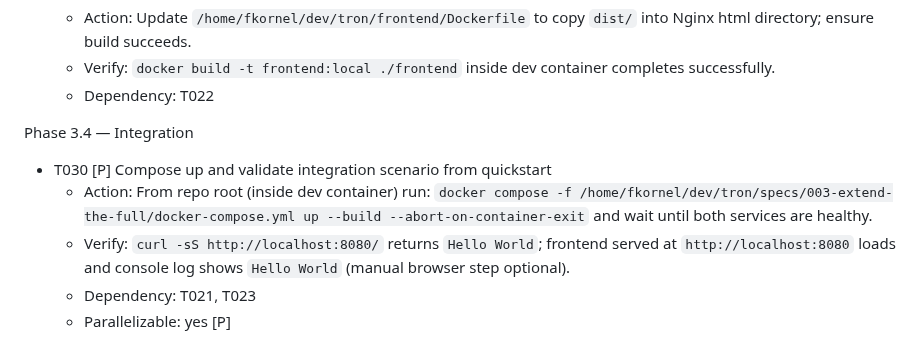
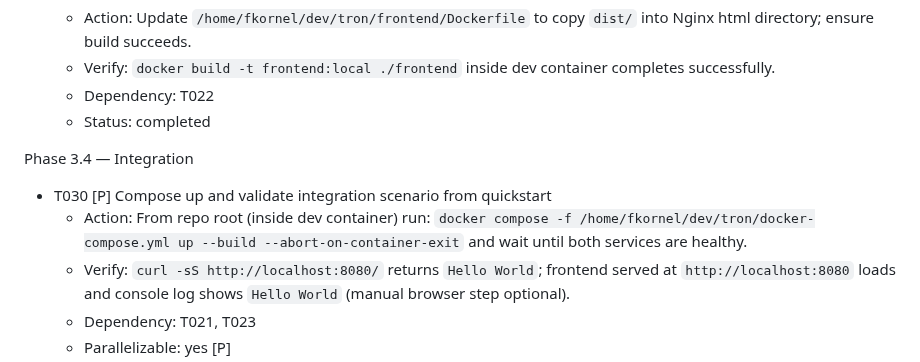
Before and after one commit to fkornel/tron, a Markdown page: specs/003-extend-the-full/tasks.md, the part around the change. GitHub-like rendering.

Commit message:
docs(tasks): mark T023 completed in spec 003 tasks.md

```diff
--- a/specs/003-extend-the-full/tasks.md
+++ b/specs/003-extend-the-full/tasks.md
@@ -75,11 +75,12 @@ Phase 3.3 — Core Implementation (after tests fail)
   - Action: Update `/home/fkornel/dev/tron/frontend/Dockerfile` to copy `dist/` into Nginx html directory; ensure build succeeds.
   - Verify: `docker build -t frontend:local ./frontend` inside dev container completes successfully.
   - Dependency: T022
+  - Status: completed
 
 Phase 3.4 — Integration
 
 - T030 [P] Compose up and validate integration scenario from quickstart
-  - Action: From repo root (inside dev container) run: `docker compose -f /home/fkornel/dev/tron/specs/003-extend-the-full/docker-compose.yml up --build --abort-on-container-exit` and wait until both services are healthy.
+  - Action: From repo root (inside dev container) run: `docker compose -f /home/fkornel/dev/tron/docker-compose.yml up --build --abort-on-container-exit` and wait until both services are healthy.
   - Verify: `curl -sS http://localhost:8080/` returns `Hello World`; frontend served at `http://localhost:8080` loads and console log shows `Hello World` (manual browser step optional).
   - Dependency: T021, T023
   - Parallelizable: yes [P]
```
